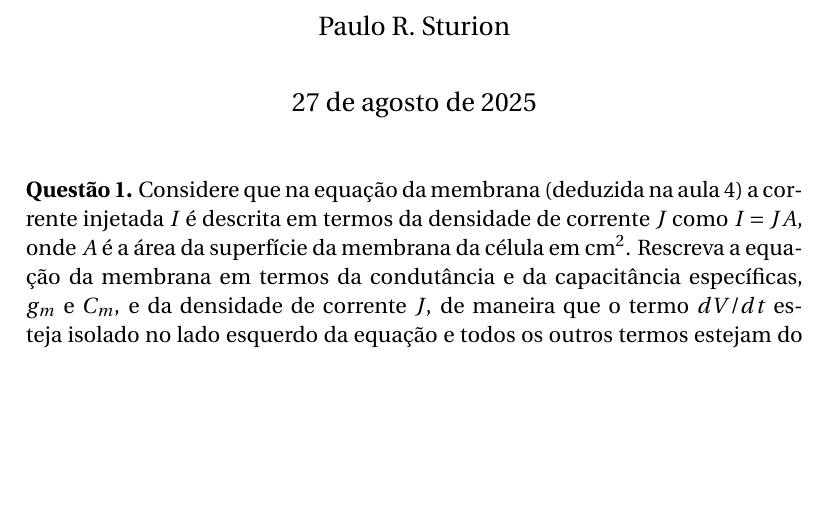
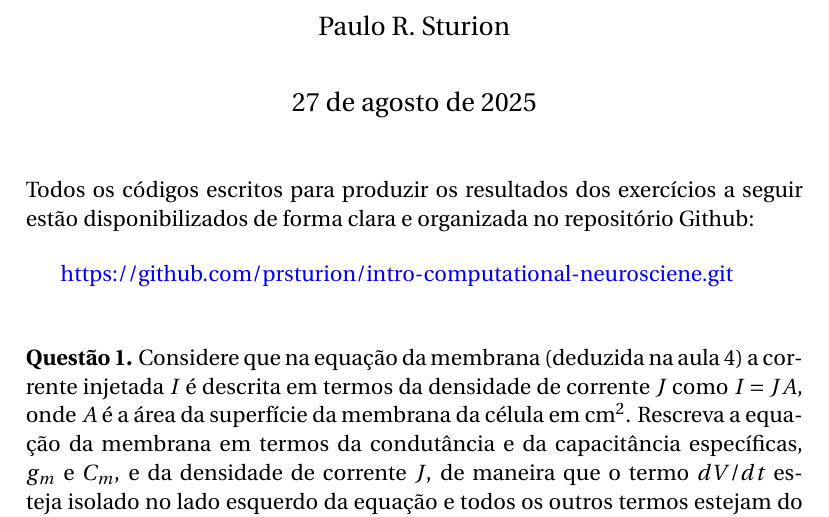
Before and after one commit to prsturion/intro-computational-neurosciene, a LaTeX document (lista_1/latex/document.tex): part of page 1 of 8 before the commit and part of page 1 of 9 after it, cut so that both start at the same text, the shorter picture padded with empty space. Compiled offline with pdfLaTeX.

Commit message:
Added link to repo in latex document

```diff
--- a/lista_1/latex/document.tex
+++ b/lista_1/latex/document.tex
@@ -12,11 +12,17 @@
 \usepackage{fourier}
 \usepackage{indentfirst}
 \usepackage{float}
-\usepackage{hyperref}
+\usepackage[colorlinks, urlcolor=blue]{hyperref}
 \title{Introdução à Neurociência Computacional\\Lista de Exercícios 1}
 \author{Paulo R. Sturion}
 \begin{document}
 	\maketitle
+
+	\noindent Todos os códigos escritos para produzir os resultados dos exercícios a seguir estão disponibilizados de forma clara e organizada no repositório Github:
+
+	\begin{center}
+	\noindent \href{https://github.com/prsturion/intro-computational-neurosciene.git}{https://github.com/prsturion/intro-computational-neurosciene.git} \newline
+	\end{center}
 
 	\noindent\textbf{Questão 1.} Considere que na equação da membrana (deduzida na aula 4) a corrente injetada
 	$I$ é descrita em termos da densidade de corrente $J$ como
```
Also changed, not shown: lista_1/latex/document.pdf, 3 other files.
